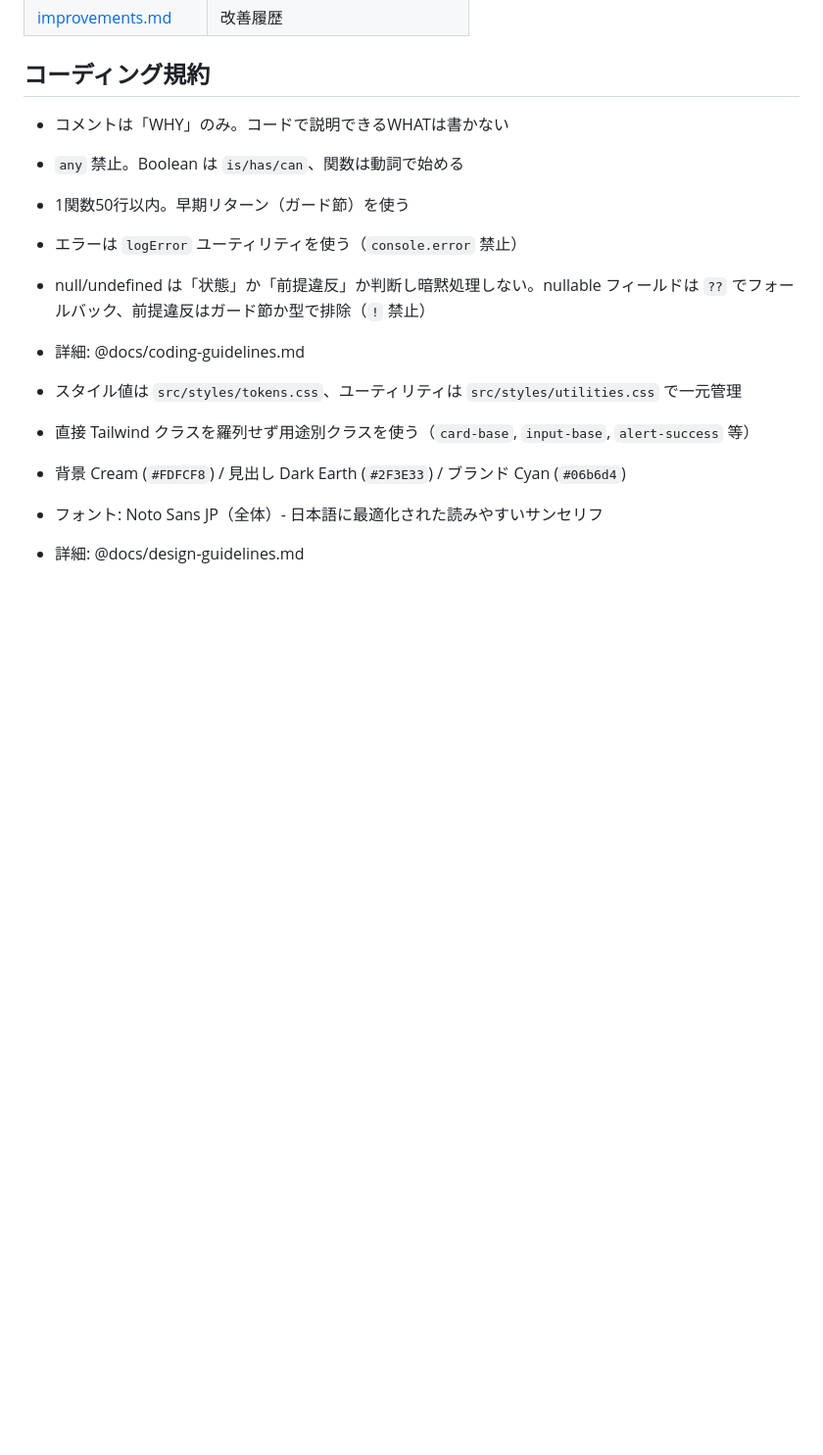
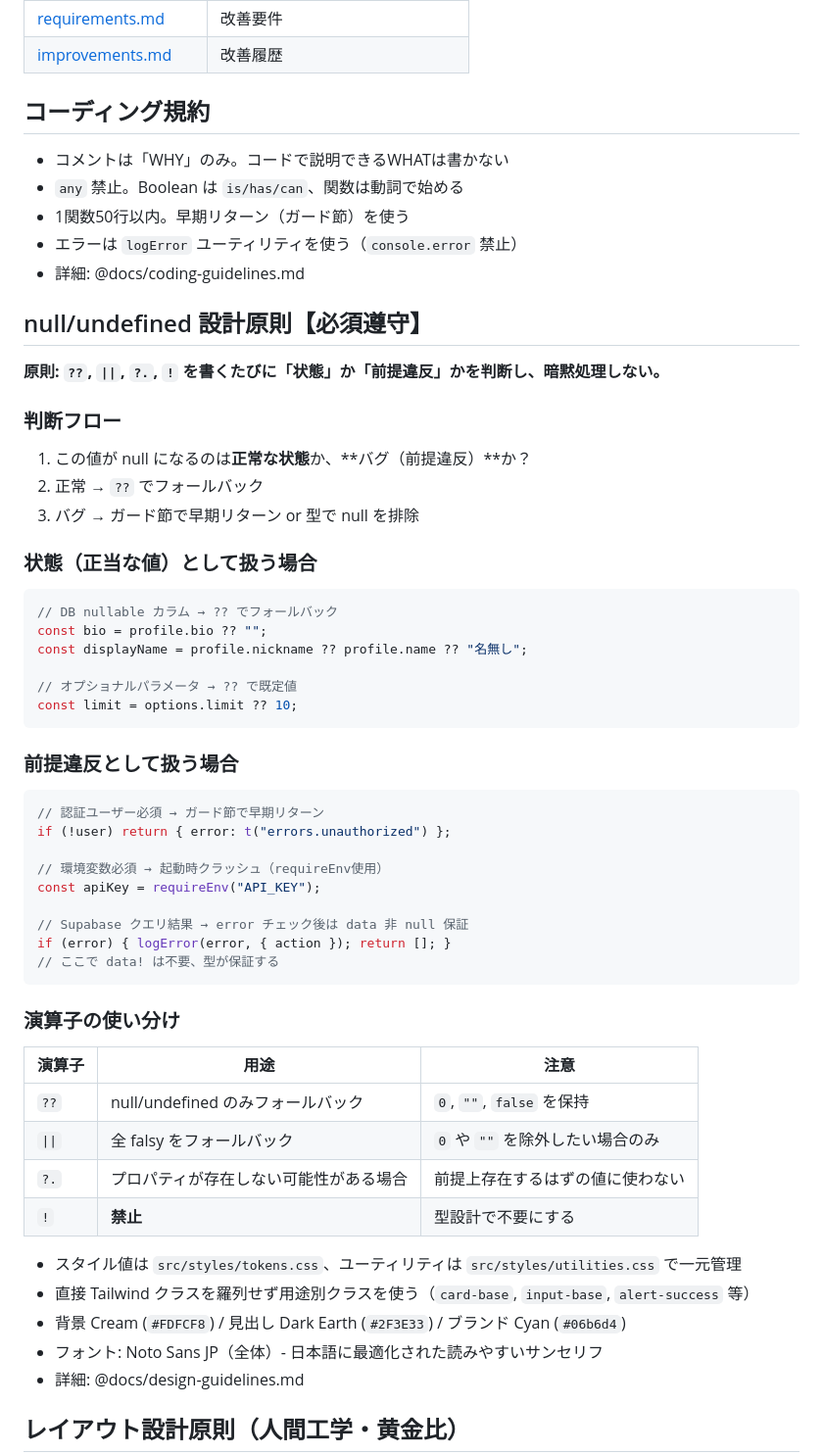
Before and after one commit to KoenigWolf/sharehouse2, a Markdown page: CLAUDE.md, the part around the change. Shown at 98% size. Drawn GitHub-style; blank space fills up the shorter version.

Commit message:
docs(claude): add detailed null/undefined handling rules
Add prominent section with:
- Decision flow (state vs precondition violation)
- Code examples for both cases
- Operator comparison table
- Explicit ban on non-null assertion (!)

This ensures consistent null handling across all sessions.

🤖 Generated with [Claude Code](https://claude.com/claude-code)

Co-Authored-By: Claude Opus 4.5 <noreply@anthropic.com>

````diff
--- a/CLAUDE.md
+++ b/CLAUDE.md
@@ -49,8 +49,47 @@ npm run check-all    # コミット前チェック (lint + type-check + test + b
 - `any` 禁止。Boolean は `is/has/can`、関数は動詞で始める
 - 1関数50行以内。早期リターン（ガード節）を使う
 - エラーは `logError` ユーティリティを使う（`console.error` 禁止）
-- null/undefined は「状態」か「前提違反」か判断し暗黙処理しない。nullable フィールドは `??` でフォールバック、前提違反はガード節か型で排除（`!` 禁止）
 - 詳細: @docs/coding-guidelines.md
+
+## null/undefined 設計原則【必須遵守】
+
+**原則: `??`, `||`, `?.`, `!` を書くたびに「状態」か「前提違反」かを判断し、暗黙処理しない。**
+
+### 判断フロー
+1. この値が null になるのは**正常な状態**か、**バグ（前提違反）**か？
+2. 正常 → `??` でフォールバック
+3. バグ → ガード節で早期リターン or 型で null を排除
+
+### 状態（正当な値）として扱う場合
+```typescript
+// DB nullable カラム → ?? でフォールバック
+const bio = profile.bio ?? "";
+const displayName = profile.nickname ?? profile.name ?? "名無し";
+
+// オプショナルパラメータ → ?? で既定値
+const limit = options.limit ?? 10;
+```
+
+### 前提違反として扱う場合
+```typescript
+// 認証ユーザー必須 → ガード節で早期リターン
+if (!user) return { error: t("errors.unauthorized") };
+
+// 環境変数必須 → 起動時クラッシュ（requireEnv使用）
+const apiKey = requireEnv("API_KEY");
+
+// Supabase クエリ結果 → error チェック後は data 非 null 保証
+if (error) { logError(error, { action }); return []; }
+// ここで data! は不要、型が保証する
+```
+
+### 演算子の使い分け
+| 演算子 | 用途 | 注意 |
+|--------|------|------|
+| `??` | null/undefined のみフォールバック | `0`, `""`, `false` を保持 |
+| `\|\|` | 全 falsy をフォールバック | `0` や `""` を除外したい場合のみ |
+| `?.` | プロパティが存在しない可能性がある場合 | 前提上存在するはずの値に使わない |
+| `!` | **禁止** | 型設計で不要にする |
 
 - スタイル値は `src/styles/tokens.css`、ユーティリティは `src/styles/utilities.css` で一元管理
 - 直接 Tailwind クラスを羅列せず用途別クラスを使う（`card-base`, `input-base`, `alert-success` 等）
````
